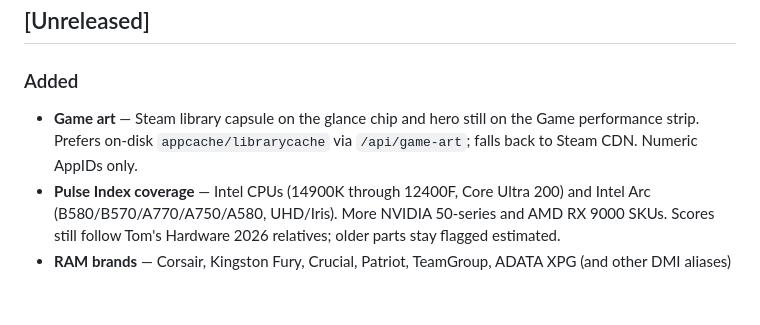
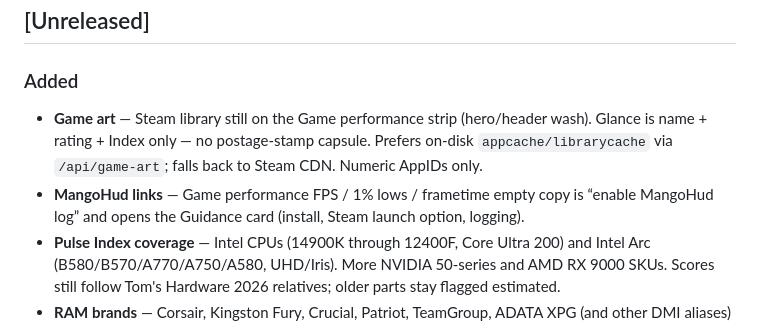
Before and after one commit to tramonkamble/cosmic-pulse, a Markdown page: CHANGELOG.md, the part around the change. Drawn GitHub-style; blank space fills up the shorter version.

```diff
--- a/CHANGELOG.md
+++ b/CHANGELOG.md
@@ -8,7 +8,8 @@ Dates use the machine local timezone (EDT unless noted).
 ## [Unreleased]
 
 ### Added
-- **Game art** — Steam library capsule on the glance chip and hero still on the Game performance strip. Prefers on-disk `appcache/librarycache` via `/api/game-art`; falls back to Steam CDN. Numeric AppIDs only.
+- **Game art** — Steam library still on the Game performance strip (hero/header wash). Glance is name + rating + Index only — no postage-stamp capsule. Prefers on-disk `appcache/librarycache` via `/api/game-art`; falls back to Steam CDN. Numeric AppIDs only.
+- **MangoHud links** — Game performance FPS / 1% lows / frametime empty copy is “enable MangoHud log” and opens the Guidance card (install, Steam launch option, logging).
 - **Pulse Index coverage** — Intel CPUs (14900K through 12400F, Core Ultra 200) and Intel Arc (B580/B570/A770/A750/A580, UHD/Iris). More NVIDIA 50-series and AMD RX 9000 SKUs. Scores still follow Tom's Hardware 2026 relatives; older parts stay flagged estimated.
 - **RAM brands** — Corsair, Kingston Fury, Crucial, Patriot, TeamGroup, ADATA XPG (and other DMI aliases) in addition to G.Skill Flare X5.
 
```
Also changed, not shown: README.md (+1 -1 lines), docs/screenshots/dashboard.png, 5 other files.
